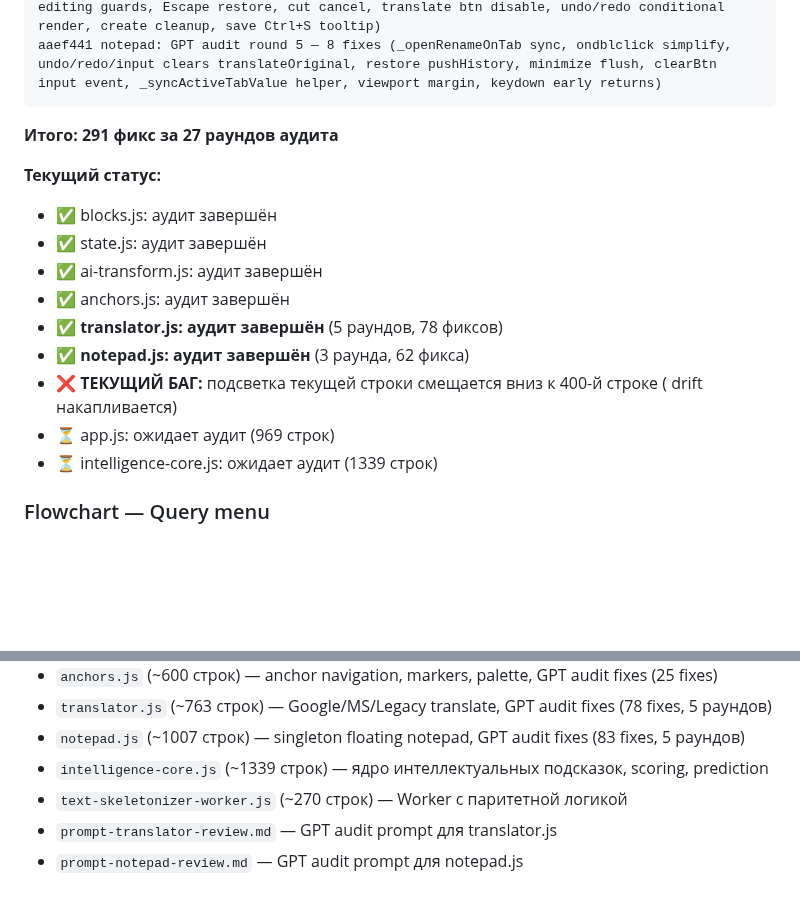
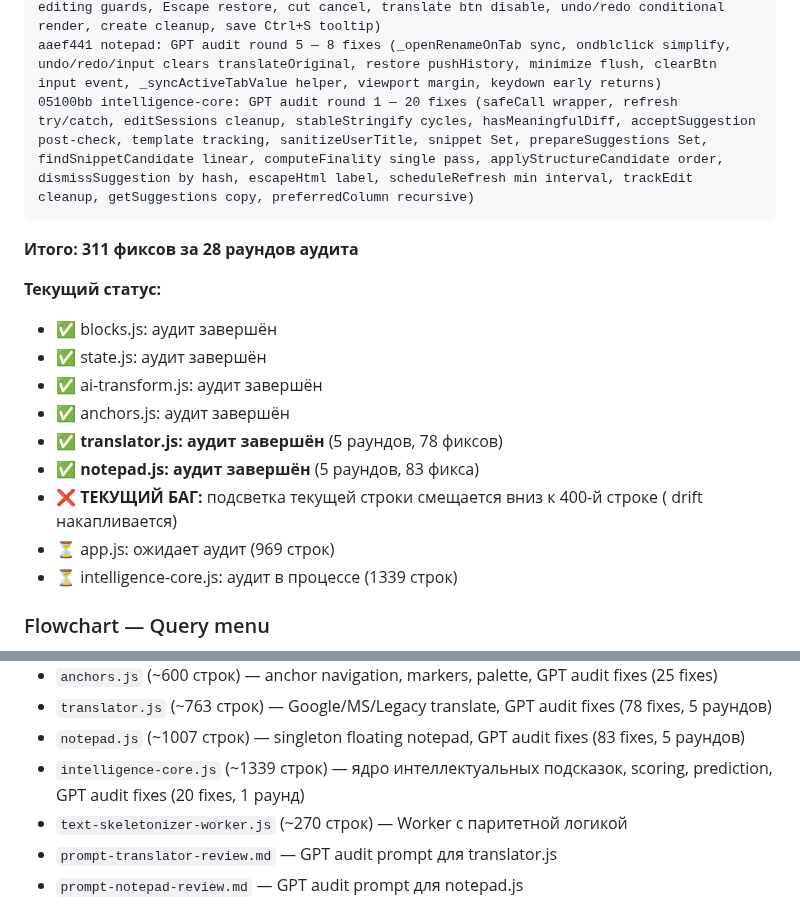
Before and after one commit to VVSh-st/paste-copy, a Markdown page: HANDOFF.md, 2 parts joined by grey strips. GitHub-like rendering; blank space fills up the shorter version.

Commit message:
docs: update HANDOFF.md — intelligence-core round 1 (20 fixes, 311 total)

````diff
--- a/HANDOFF.md
+++ b/HANDOFF.md
@@ -131,9 +131,10 @@ a51c6c8 notepad: GPT audit round 3 — 19 fixes (disconnected DOM cleanup, Shift
 59ece03 notepad: GPT audit round 1 — 22 fixes (click timer cleanup, drag/resize abort, singleton guard, cut clipboard safety, history flush, per-tab undo, transfer all-full, translate race/selection, loadSaved validation, position clamp, notepad-container fallback, commitRename guard, filename sanitize, renderTabs optimization, persist error toast, Ctrl+S, toast safety, TextEncoder fallback, line count, Tab accessibility, translate handler, magic numbers)
 f2b78f1 notepad: GPT audit round 4 — 13 fixes (closeNotepad pushHistory, MAX_HISTORY histIdx, paste textarea ref, translate sourceValue, tabOffset normalize, title/rename editing guards, Escape restore, cut cancel, translate btn disable, undo/redo conditional render, create cleanup, save Ctrl+S tooltip)
 aaef441 notepad: GPT audit round 5 — 8 fixes (_openRenameOnTab sync, ondblclick simplify, undo/redo/input clears translateOriginal, restore pushHistory, minimize flush, clearBtn input event, _syncActiveTabValue helper, viewport margin, keydown early returns)
+05100bb intelligence-core: GPT audit round 1 — 20 fixes (safeCall wrapper, refresh try/catch, editSessions cleanup, stableStringify cycles, hasMeaningfulDiff, acceptSuggestion post-check, template tracking, sanitizeUserTitle, snippet Set, prepareSuggestions Set, findSnippetCandidate linear, computeFinality single pass, applyStructureCandidate order, dismissSuggestion by hash, escapeHtml label, scheduleRefresh min interval, trackEdit cleanup, getSuggestions copy, preferredColumn recursive)
 ```
 
-**Итого: 291 фикс за 27 раундов аудита**
+**Итого: 311 фиксов за 28 раундов аудита**
 
 **Текущий статус:**
 - ✅ blocks.js: аудит завершён
@@ -141,10 +142,10 @@ aaef441 notepad: GPT audit round 5 — 8 fixes (_openRenameOnTab sync, ondblclic
 - ✅ ai-transform.js: аудит завершён
 - ✅ anchors.js: аудит завершён
 - ✅ **translator.js: аудит завершён** (5 раундов, 78 фиксов)
-- ✅ **notepad.js: аудит завершён** (3 раунда, 62 фикса)
+- ✅ **notepad.js: аудит завершён** (5 раундов, 83 фикса)
 - ❌ **ТЕКУЩИЙ БАГ:** подсветка текущей строки смещается вниз к 400-й строке ( drift накапливается)
 - ⏳ app.js: ожидает аудит (969 строк)
-- ⏳ intelligence-core.js: ожидает аудит (1339 строк)
+- ⏳ intelligence-core.js: аудит в процессе (1339 строк)
 
 ### Flowchart — Query menu
 
@@ -293,7 +294,7 @@ eb8c01f feat: flowchart query menu — 5 presets, custom input, history with FIF
 - `anchors.js` (~600 строк) — anchor navigation, markers, palette, GPT audit fixes (25 fixes)
 - `translator.js` (~763 строк) — Google/MS/Legacy translate, GPT audit fixes (78 fixes, 5 раундов)
 - `notepad.js` (~1007 строк) — singleton floating notepad, GPT audit fixes (83 fixes, 5 раундов)
-- `intelligence-core.js` (~1339 строк) — ядро интеллектуальных подсказок, scoring, prediction
+- `intelligence-core.js` (~1339 строк) — ядро интеллектуальных подсказок, scoring, prediction, GPT audit fixes (20 fixes, 1 раунд)
 - `text-skeletonizer-worker.js` (~270 строк) — Worker с паритетной логикой
 - `prompt-translator-review.md` — GPT audit prompt для translator.js
 - `prompt-notepad-review.md` — GPT audit prompt для notepad.js
````
